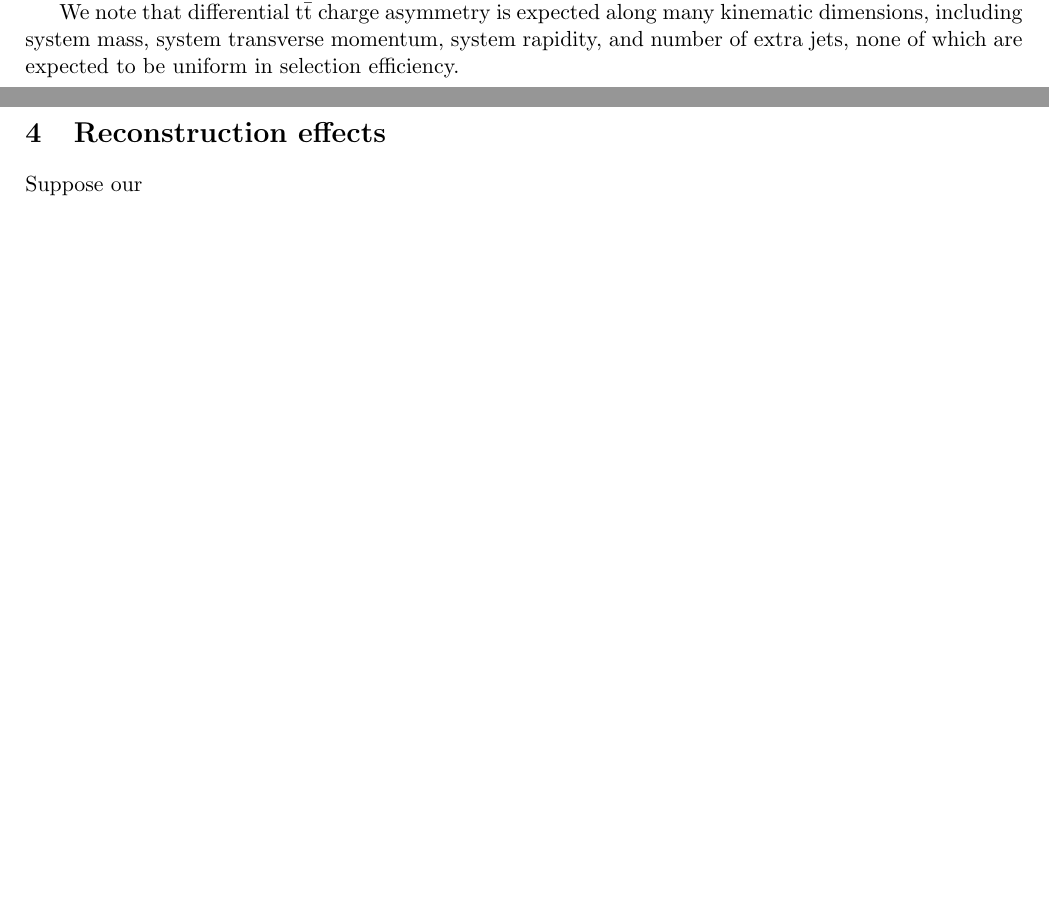
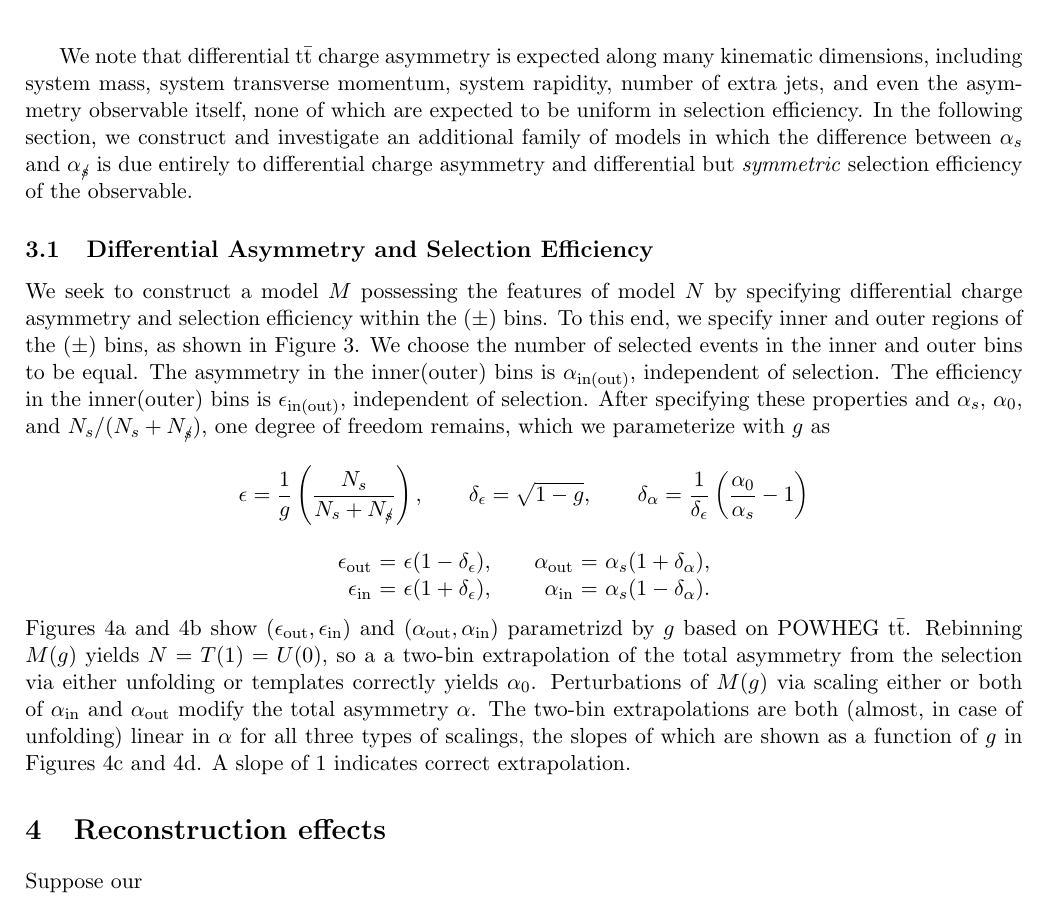
Before and after one commit to betchart/statsTA, a LaTeX document (selection_test/demonstration.tex): two parts of pages 2 and 3 of 3 before the commit and part of page 3 of 3 after it, the two joined at a grey line, cut so that both start at the same text, the shorter picture padded with empty space. Compiled offline with pdfLaTeX.

Commit message:
further example

```diff
--- a/selection_test/demonstration.tex
+++ b/selection_test/demonstration.tex
@@ -3,10 +3,12 @@
 
 \usepackage[margin=2cm]{geometry}
 \usepackage{graphicx}
+\usepackage{subfig}
 
 \newcommand{\selected}{{\ensuremath s}}
 \newcommand{\unselected}{{\ensuremath\slash\!\!\!\selected}}
-\newcommand{\tot}{{\ensuremath\mathrm{tot}}}
+%\newcommand{\tot}{{\ensuremath\mathrm{tot}}}
+\newcommand{\tot}{0}
 
 \begin{document}
 
@@ -161,5 +163,12 @@ reconstruction efficiencies were charge-dependent.
 
 We note that differential $\mathrm{t\bar{t}}$ charge asymmetry is
 expected along many kinematic dimensions, including system mass,
-system transverse momentum, system rapidity, and number of extra jets,
-none of which are expected to be uniform in selection efficiency.
+system transverse momentum, system rapidity, number of extra jets, and
+even the asymmetry observable itself, none of which are expected to be
+uniform in selection efficiency.  In the following section, we
+construct and investigate an additional family of models in which the
+difference between $\alpha_\selected$ and $\alpha_\unselected$ is due
+entirely to differential charge asymmetry and differential but
+\emph{symmetric} selection efficiency of the observable.
+
+\subsection{Differential Asymmetry and Selection Efficiency}
@@ -165,0 +184,31 @@ none of which are expected to be uniform in selection efficiency.
+\end{figure}
+We seek to construct a model $M$ possessing the features of model $N$
+by specifying differential charge asymmetry and selection efficiency
+within the $(\pm)$ bins.  To this end, we specify inner and outer
+regions of the $(\pm)$ bins, as shown in Figure \ref{axes2}.  We
+choose the number of selected events in the inner and outer bins to be
+equal.  The asymmetry in the inner(outer) bins is
+$\alpha_{\innr(\outr)}$, independent of selection.  The efficiency in
+the inner(outer) bins is $\epsilon_{\innr(\outr)}$, independent of
+selection.  After specifying these properties and $\alpha_\selected$,
+$\alpha_\tot$, and $N_\selected/(N_\selected+N_\unselected)$, one
+degree of freedom remains, which we parameterize with $g$ as
+\[\epsilon = \frac{1}{g}\left(\frac{N_\selected}{N_\selected+N_\unselected}\right),\qquad \depsilon=\sqrt{1-g},\qquad\dalpha = \frac{1}{\depsilon}\left(\frac{\alpha_\tot}{\alpha_\selected}-1\right)\]
+\[
+\begin{array}{r@{\ =\ }l@{,\qquad}r@{\ =\ }l}
+  \epsilon_\outr & \epsilon(1 - \depsilon) & \alpha_\outr & \alpha_\selected(1 + \dalpha),\\
+  \epsilon_\innr & \epsilon(1+ \depsilon)  & \alpha_\innr & \alpha_\selected(1 - \dalpha).
+\end{array}
+\]
+Figures \ref{diff_eff} and \ref{diff_alp} show
+$(\epsilon_\outr,\epsilon_\innr)$ and $(\alpha_\outr,\alpha_\innr)$
+parametrizd by $g$ based on POWHEG $\mathrm{t\bar{t}}$. Rebinning
+$M(g)$ yields $N=T(1)=U(0)$, so a a two-bin extrapolation of the total
+asymmetry from the selection via either unfolding or templates
+correctly yields $\alpha_\tot$.  Perturbations of $M(g)$ via scaling
+either or both of $\alpha_\innr$ and $\alpha_\outr$ modify the total
+asymmetry $\alpha$.  The two-bin extrapolations are both (almost, in
+case of unfolding) linear in $\alpha$ for all three types of scalings,
+the slopes of which are shown as a function of $g$ in Figures
+\ref{diff_slope_eff} and \ref{diff_slope_alp}.  A slope of 1 indicates
+correct extrapolation.
@@ -166,3 +221,17 @@ none of which are expected to be uniform in selection efficiency.
+  \caption{\label{differential} Figures \protect\subref{diff_eff} and
+    \protect\subref{diff_alp} show the possible values of inner and
+    outer efficiencies and asymmetries in models $M(g)$ for plausible
+    $\alpha_\selected$ (0.32\%), $\alpha_\tot$ (0.56\%), and selection
+    efficiency (10\%).  Figures \protect\subref{diff_slope_eff} and
+    \protect\subref{diff_slope_alp} show the slope of 2-bin
+    extrapolated asymmetry versus 4-bin model asymmetry for scaling
+    perturbations of inner, outer, or both inner and outer
+    asymmetries.  A slope of 1 implies correct extrapolation.  The
+    range between the arrows is more realistic because it does not
+    depend sensitively on cancelation of diverging asymmetries from
+    inner and outer bins.}
+\end{figure}
+
 
 \section{Reconstruction effects}
 
```
Also changed, not shown: selection_test/axes2.svg (added), selection_test/demonstration.tex (35 more changed lines), 4 other files.
